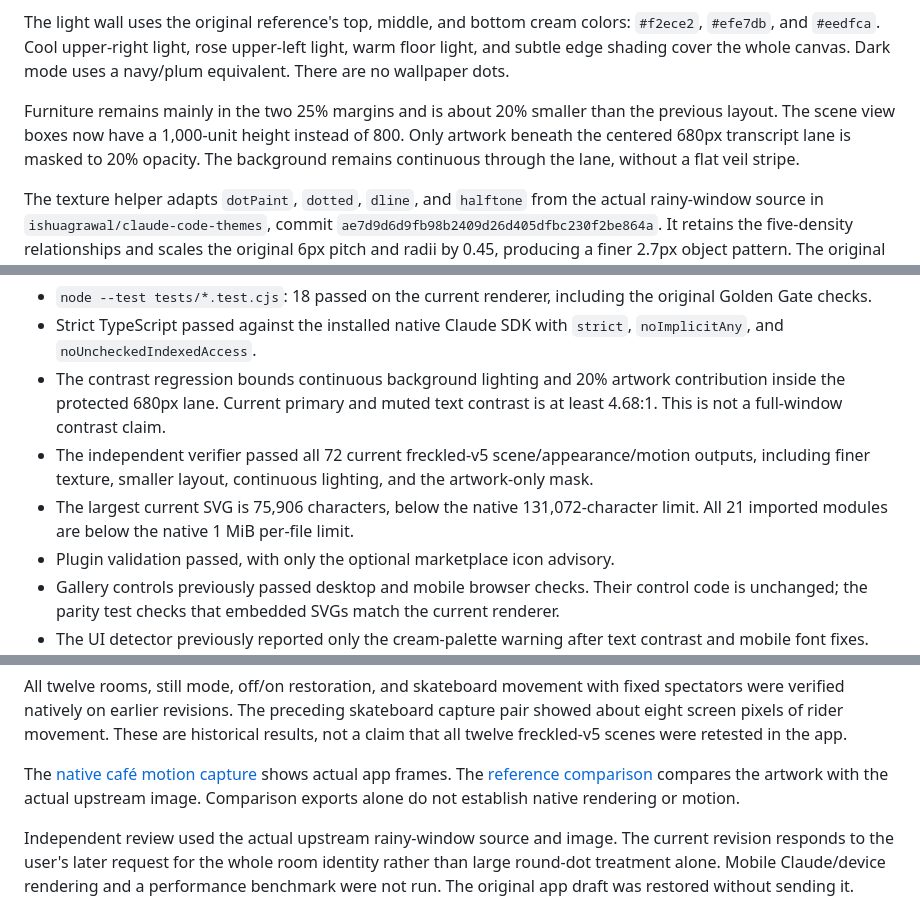
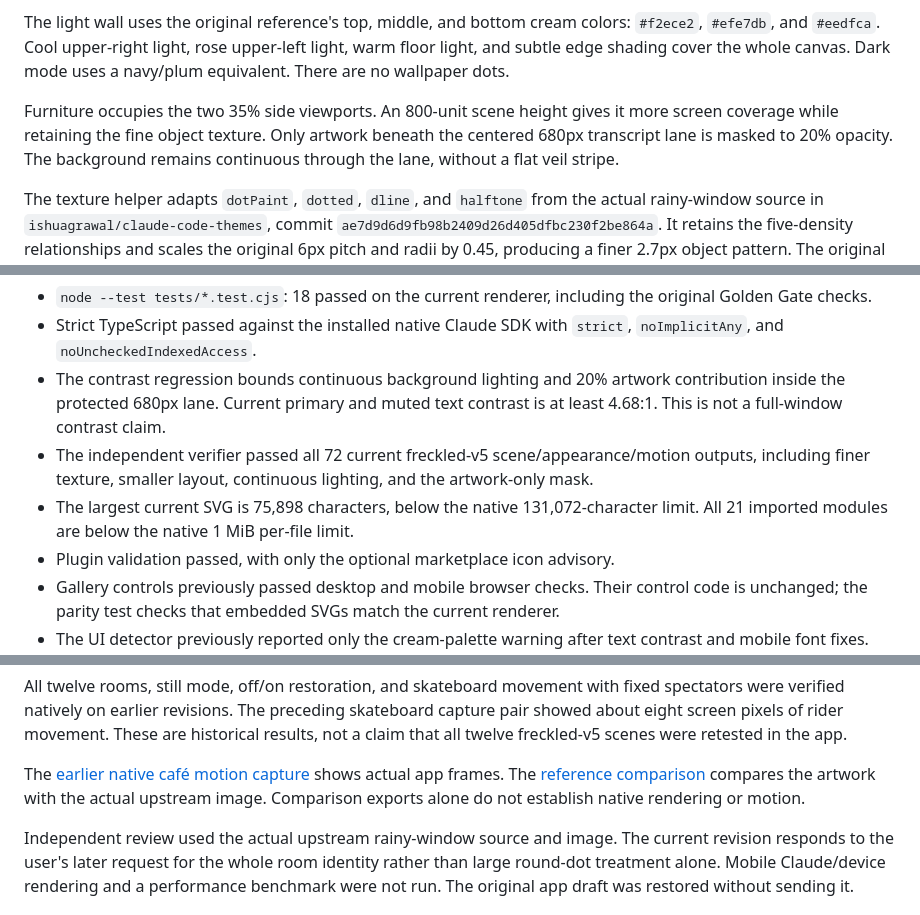
Before and after one commit to timothyouu/claude-code-themes, a Markdown page: docs/CLAWD_SCENARIOS_HANDOFF.md, 3 parts joined by grey strips. Drawn GitHub-style.

```diff
--- a/docs/CLAWD_SCENARIOS_HANDOFF.md
+++ b/docs/CLAWD_SCENARIOS_HANDOFF.md
@@ -8,7 +8,7 @@ The latest artwork is freckled-v5. The user asked for the original rainy-window
 
 The light wall uses the original reference's top, middle, and bottom cream colors: `#f2ece2`, `#efe7db`, and `#eedfca`. Cool upper-right light, rose upper-left light, warm floor light, and subtle edge shading cover the whole canvas. Dark mode uses a navy/plum equivalent. There are no wallpaper dots.
 
-Furniture remains mainly in the two 25% margins and is about 20% smaller than the previous layout. The scene view boxes now have a 1,000-unit height instead of 800. Only artwork beneath the centered 680px transcript lane is masked to 20% opacity. The background remains continuous through the lane, without a flat veil stripe.
+Furniture occupies the two 35% side viewports. An 800-unit scene height gives it more screen coverage while retaining the fine object texture. Only artwork beneath the centered 680px transcript lane is masked to 20% opacity. The background remains continuous through the lane, without a flat veil stripe.
 
 The texture helper adapts `dotPaint`, `dotted`, `dline`, and `halftone` from the actual rainy-window source in `ishuagrawal/claude-code-themes`, commit `ae7d9d6d9fb98b2409d26d405dfbc230f2be864a`. It retains the five-density relationships and scales the original 6px pitch and radii by 0.45, producing a finer 2.7px object pattern. The original radii were 2.6, 2.1, 1.6, 1.15, and 0.75; current pixels are scaled adaptations, not an exact-size copy. MIT attribution remains in `hooks/reference-texture.LICENSE` and the repository notice.
 
@@ -26,7 +26,7 @@ The repository also has a marketplace entry, a self-contained preview gallery, P
 - Strict TypeScript passed against the installed native Claude SDK with `strict`, `noImplicitAny`, and `noUncheckedIndexedAccess`.
 - The contrast regression bounds continuous background lighting and 20% artwork contribution inside the protected 680px lane. Current primary and muted text contrast is at least 4.68:1. This is not a full-window contrast claim.
 - The independent verifier passed all 72 current freckled-v5 scene/appearance/motion outputs, including finer texture, smaller layout, continuous lighting, and the artwork-only mask.
-- The largest current SVG is 75,906 characters, below the native 131,072-character limit. All 21 imported modules are below the native 1 MiB per-file limit.
+- The largest current SVG is 75,898 characters, below the native 131,072-character limit. All 21 imported modules are below the native 1 MiB per-file limit.
 - Plugin validation passed, with only the optional marketplace icon advisory.
 - Gallery controls previously passed desktop and mobile browser checks. Their control code is unchanged; the parity test checks that embedded SVGs match the current renderer.
 - The UI detector previously reported only the cream-palette warning after text contrast and mobile font fixes. The warm paper palette follows the reference. This control-layout evidence does not replace current native artwork checks.
@@ -35,7 +35,7 @@ Current freckled-v5 native verification used Windows Claude Desktop 5.11492.5.0
 
 All twelve rooms, still mode, off/on restoration, and skateboard movement with fixed spectators were verified natively on earlier revisions. The preceding skateboard capture pair showed about eight screen pixels of rider movement. These are historical results, not a claim that all twelve freckled-v5 scenes were retested in the app.
 
-The [native café motion capture](../assets/clawd-scenarios/native-motion.gif) shows actual app frames. The [reference comparison](../assets/clawd-scenarios/texture-comparison.png) compares the artwork with the actual upstream image. Comparison exports alone do not establish native rendering or motion.
+The [earlier native café motion capture](../assets/clawd-scenarios/native-motion.gif) shows actual app frames. The [reference comparison](../assets/clawd-scenarios/texture-comparison.png) compares the artwork with the actual upstream image. Comparison exports alone do not establish native rendering or motion.
 
 Independent review used the actual upstream rainy-window source and image. The current revision responds to the user's later request for the whole room identity rather than large round-dot treatment alone. Mobile Claude/device rendering and a performance benchmark were not run. The original app draft was restored without sending it.
 
```
Also changed, not shown: other parts of docs/CLAWD_SCENARIOS_HANDOFF.md (+2 -0 lines), docs/CLAWD_SCENARIOS_LOOP.md (+4 -2 lines), themes/clawd-scenarios/README.md (+3 -1 lines), assets/clawd-scenarios/coffee-light.png, assets/clawd-scenarios/skateboard-dark.png, assets/clawd-scenarios/texture-comparison.png, 4 other files.
